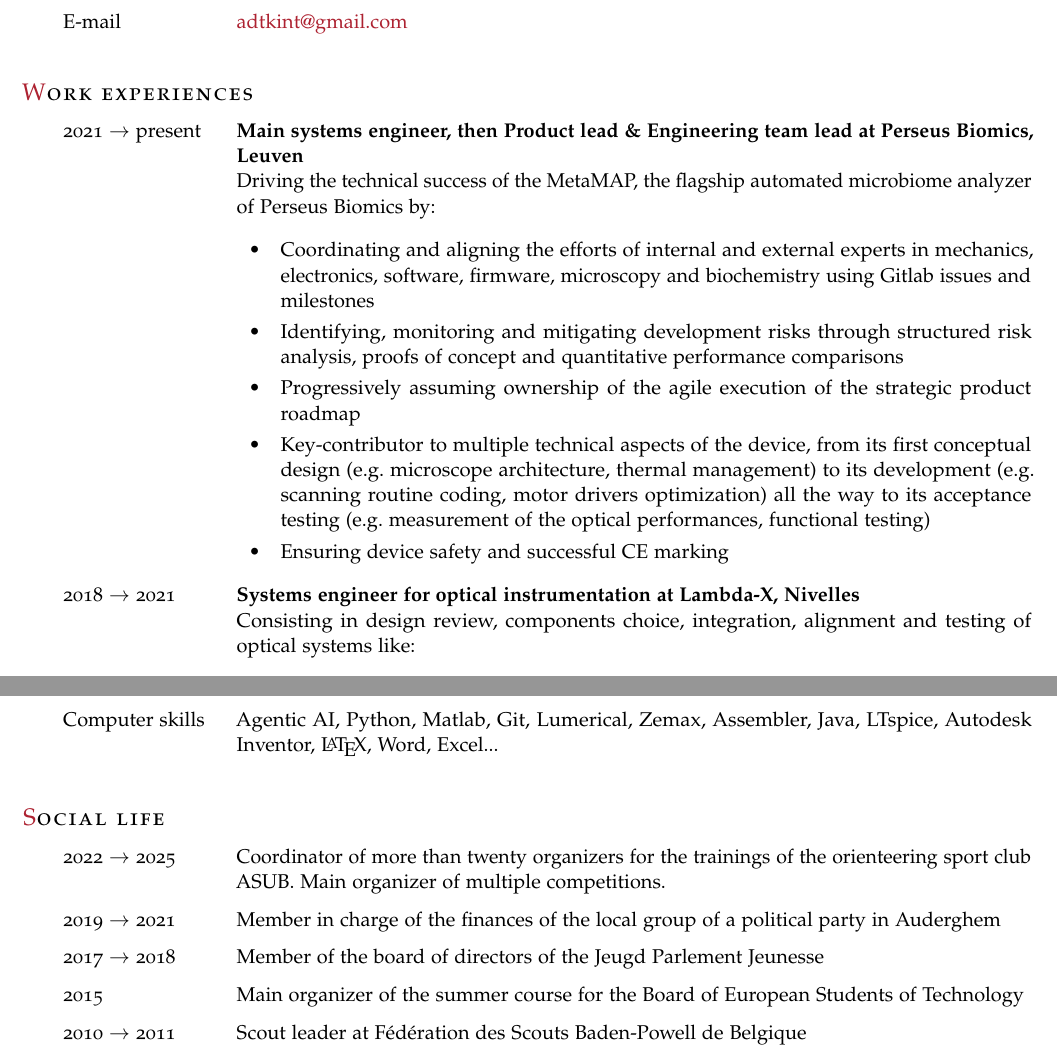
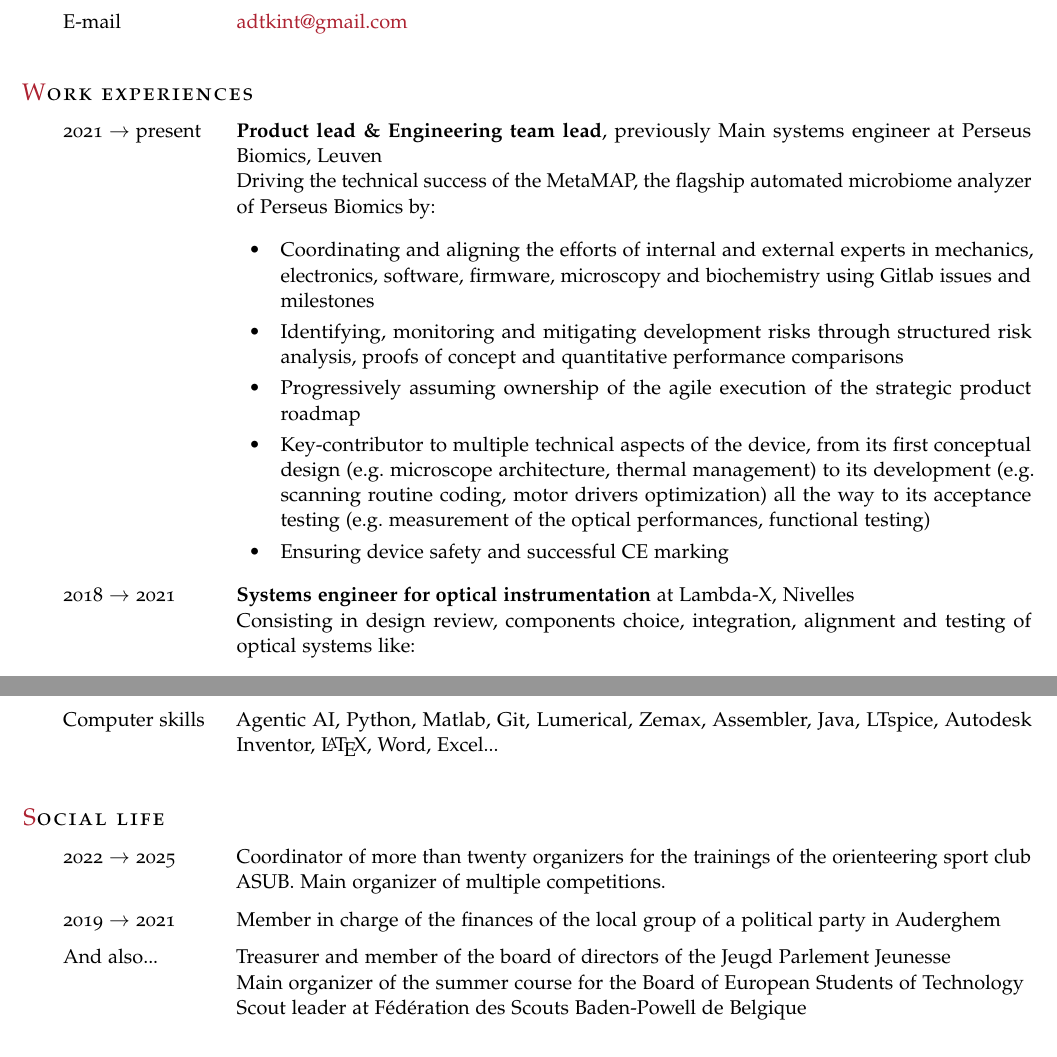
Before and after one commit to adrien950/cv, a LaTeX document (main.tex): two parts of pages 1 and 2 of 2, joined at a grey line, cut so that both start at the same text. Compiled offline with pdfLaTeX.

Commit message:
Remove employer from bold job title Remove dates of less important social life items

```diff
--- a/main.tex
+++ b/main.tex
@@ -52,7 +52,7 @@
 
         %\pdfbookmark[1]{Irgendwas}{irgendwas}
         \begin{cvlist}{\textcolor{Maroon}{W}\spacedlowsmallcaps{ork experiences}}\label{Experience}
-            \item[2021 $\rightarrow$ present] \textbf{Main systems engineer, then Product lead \& Engineering team lead at Perseus Biomics, Leuven}\\
+            \item[2021 $\rightarrow$ present] \textbf{Product lead \& Engineering team lead}, previously Main systems engineer at Perseus Biomics, Leuven\\
             Driving the technical success of the MetaMAP, the flagship automated microbiome analyzer of Perseus Biomics by: % automated microbiome analyzer
             \begin{itemize}
                 \item Coordinating and aligning the efforts of internal and external experts in mechanics, electronics, software, firmware, microscopy and biochemistry using Gitlab issues and milestones
@@ -67,7 +67,7 @@
 			\end{itemize}
 %            \item[2021 $\rightarrow$ 2025] \textbf{Main system engineer for biomedical instrumentation at Perseus Biomics, Leuven}\\
 %            Driving the technical success of the MetaMAP, the flagship automated microbiome analyzer of Perseus Biomics by:
-			\item[2018 $\rightarrow$ 2021] \textbf{Systems engineer for optical instrumentation at Lambda-X, Nivelles}\\
+			\item[2018 $\rightarrow$ 2021] \textbf{Systems engineer for optical instrumentation} at Lambda-X, Nivelles\\
 			Consisting in design review, components choice, integration, alignment and testing of optical systems like:
 			\begin{itemize}
 				\item Space: IR telescope for Earth observation \& Optical control system for the study of particles agglomeration in microgravity
@@ -134,9 +134,12 @@
 \begin{cvlist}{\textcolor{Maroon}{S}\spacedlowsmallcaps{ocial Life}}			\label{Social life}
 		\item[2022 $\rightarrow$ 2025] Coordinator of more than twenty organizers for the trainings of the orienteering sport club ASUB. Main organizer of multiple competitions.
         \item[2019 $\rightarrow$ 2021] Member in charge of the finances of the local group of a political party in Auderghem
-		\item[2017 $\rightarrow$ 2018] Member of the board of directors of the Jeugd Parlement Jeunesse
-		\item[2015] Main organizer of the summer course for the Board of European Students of Technology% (BEST) in Brussels
-		\item[2010 $\rightarrow$ 2011] Scout leader at F\'ed\'eration des Scouts Baden-Powell de Belgique
+        \item[And also...] Treasurer and member of the board of directors of the Jeugd Parlement Jeunesse\\
+        Main organizer of the summer course for the Board of European Students of Technology\\
+        Scout leader at F\'ed\'eration des Scouts Baden-Powell de Belgique
+		% \item[2017 $\rightarrow$ 2018] Member of the board of directors of the Jeugd Parlement Jeunesse
+		% \item[2015] Main organizer of the summer course for the Board of European Students of Technology% (BEST) in Brussels
+		% \item[2010 $\rightarrow$ 2011] Scout leader at F\'ed\'eration des Scouts Baden-Powell de Belgique
 		%\item[Sports] Orienteering, Brussels marathon, tennis, squash, climbing, mountain bike, volleyball, badminton, hockey, football, minigolf...
 \end{cvlist}
 \end{cv}
```
